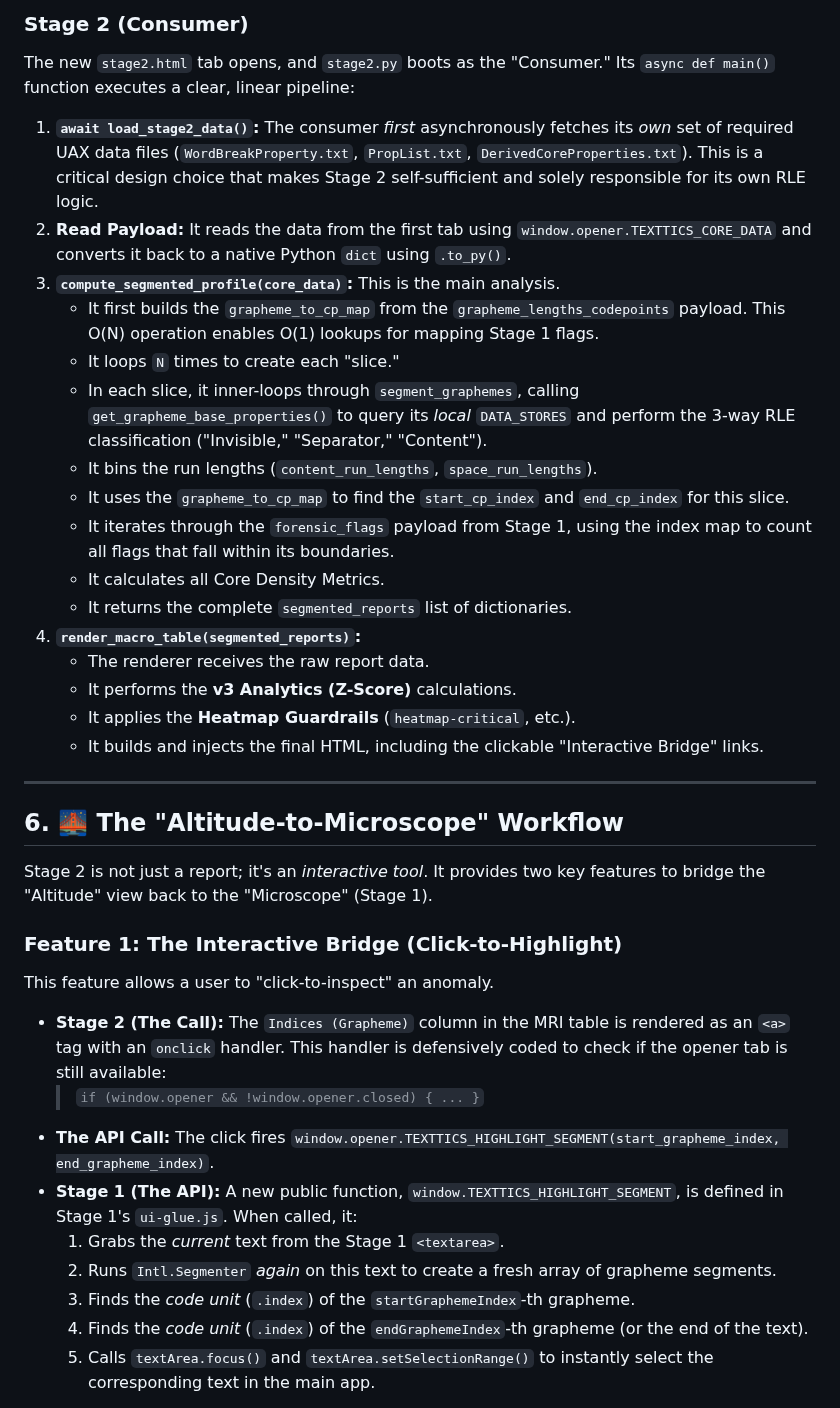
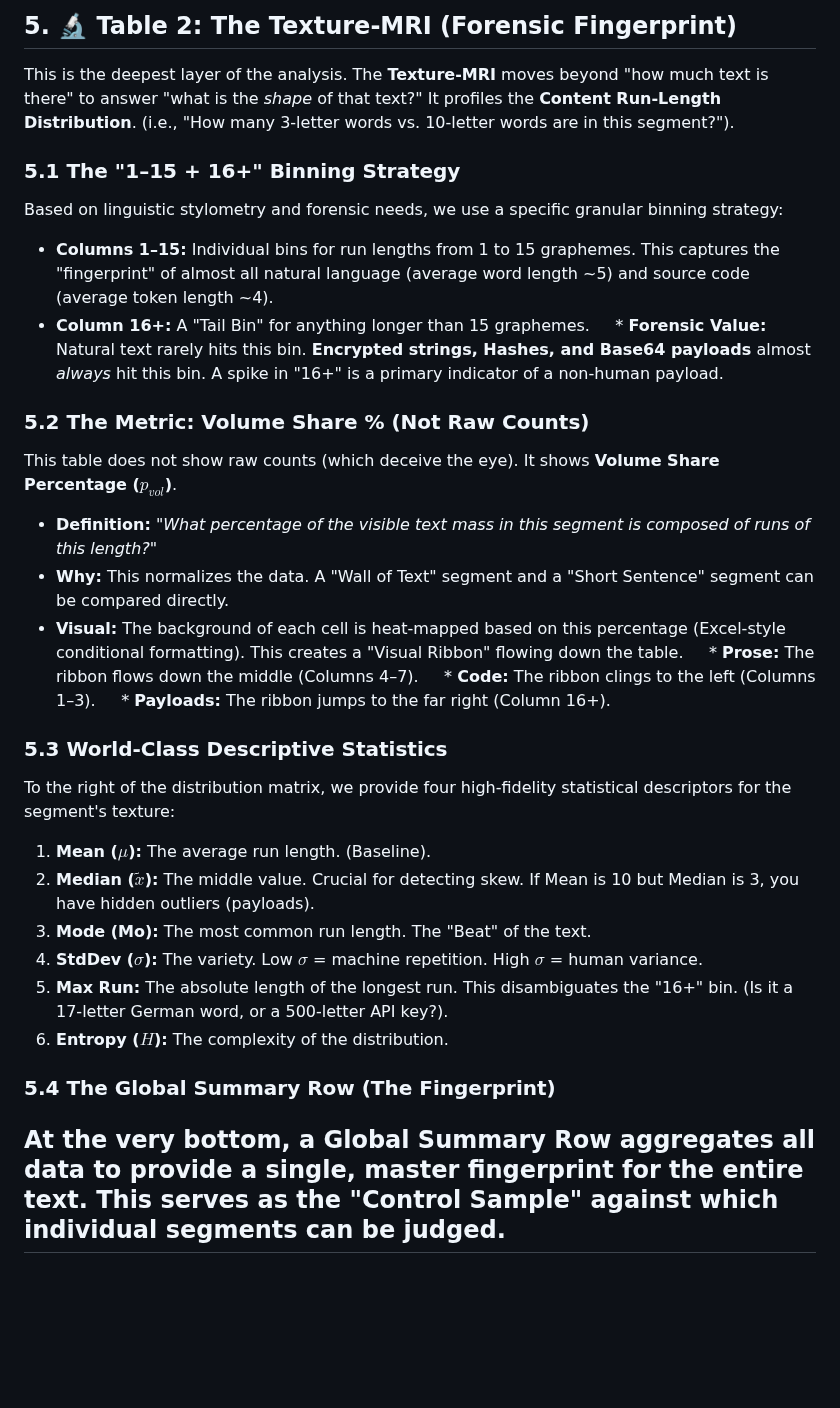
Before and after one commit to texttics/texttics-site, a Markdown page: stage2-readme.md, the part around one of its changes. GitHub-like rendering; blank space fills up the shorter version.

```diff
--- a/stage2-readme.md
+++ b/stage2-readme.md
@@ -170,39 +90,27 @@ The main `app.py` is the "Provider." When `update_all()` finishes its analysis,
-### Stage 2 (Consumer)
-The new `stage2.html` tab opens, and `stage2.py` boots as the "Consumer." Its `async def main()` function executes a clear, linear pipeline:
-
-1.  **`await load_stage2_data()`:** The consumer *first* asynchronously fetches its *own* set of required UAX data files (`WordBreakProperty.txt`, `PropList.txt`, `DerivedCoreProperties.txt`). This is a critical design choice that makes Stage 2 self-sufficient and solely responsible for its own RLE logic.
-2.  **Read Payload:** It reads the data from the first tab using `window.opener.TEXTTICS_CORE_DATA` and converts it back to a native Python `dict` using `.to_py()`.
-3.  **`compute_segmented_profile(core_data)`:** This is the main analysis.
-    * It first builds the `grapheme_to_cp_map` from the `grapheme_lengths_codepoints` payload. This O(N) operation enables O(1) lookups for mapping Stage 1 flags.
-    * It loops `N` times to create each "slice."
-    * In each slice, it inner-loops through `segment_graphemes`, calling `get_grapheme_base_properties()` to query its *local* `DATA_STORES` and perform the 3-way RLE classification ("Invisible," "Separator," "Content").
-    * It bins the run lengths (`content_run_lengths`, `space_run_lengths`).
-    * It uses the `grapheme_to_cp_map` to find the `start_cp_index` and `end_cp_index` for this slice.
-    * It iterates through the `forensic_flags` payload from Stage 1, using the index map to count all flags that fall within its boundaries.
-    * It calculates all Core Density Metrics.
-    * It returns the complete `segmented_reports` list of dictionaries.
-4.  **`render_macro_table(segmented_reports)`:**
-    * The renderer receives the raw report data.
-    * It performs the **v3 Analytics (Z-Score)** calculations.
-    * It applies the **Heatmap Guardrails** (`heatmap-critical`, etc.).
-    * It builds and injects the final HTML, including the clickable "Interactive Bridge" links.
-
+## 5. 🔬 Table 2: The Texture-MRI (Forensic Fingerprint)
+This is the deepest layer of the analysis. The **Texture-MRI** moves beyond "how much text is there" to answer "what is the *shape* of that text?"
+It profiles the **Content Run-Length Distribution**. (i.e., "How many 3-letter words vs. 10-letter words are in this segment?").
+### 5.1 The "1–15 + 16+" Binning Strategy
+Based on linguistic stylometry and forensic needs, we use a specific granular binning strategy:
+* **Columns 1–15:** Individual bins for run lengths from 1 to 15 graphemes. This captures the "fingerprint" of almost all natural language (average word length ~5) and source code (average token length ~4).
+* **Column 16+:** A "Tail Bin" for anything longer than 15 graphemes.
+    * **Forensic Value:** Natural text rarely hits this bin. **Encrypted strings, Hashes, and Base64 payloads** almost *always* hit this bin. A spike in "16+" is a primary indicator of a non-human payload.
+### 5.2 The Metric: Volume Share % (Not Raw Counts)
+This table does not show raw counts (which deceive the eye). It shows **Volume Share Percentage ($p_{vol}$)**.
+* **Definition:** *"What percentage of the visible text mass in this segment is composed of runs of this length?"*
+* **Why:** This normalizes the data. A "Wall of Text" segment and a "Short Sentence" segment can be compared directly.
+* **Visual:** The background of each cell is heat-mapped based on this percentage (Excel-style conditional formatting). This creates a "Visual Ribbon" flowing down the table.
+    * **Prose:** The ribbon flows down the middle (Columns 4–7).
+    * **Code:** The ribbon clings to the left (Columns 1–3).
+    * **Payloads:** The ribbon jumps to the far right (Column 16+).
+### 5.3 World-Class Descriptive Statistics
+To the right of the distribution matrix, we provide four high-fidelity statistical descriptors for the segment's texture:
+1. **Mean ($\mu$):** The average run length. (Baseline).
+2. **Median ($\tilde{x}$):** The middle value. Crucial for detecting skew. If Mean is 10 but Median is 3, you have hidden outliers (payloads).
+3. **Mode (Mo):** The most common run length. The "Beat" of the text.
+4. **StdDev ($\sigma$):** The variety. Low $\sigma$ = machine repetition. High $\sigma$ = human variance.
+5. **Max Run:** The absolute length of the longest run. This disambiguates the "16+" bin. (Is it a 17-letter German word, or a 500-letter API key?).
+6. **Entropy ($H$):** The complexity of the distribution.
+### 5.4 The Global Summary Row (The Fingerprint)
+At the very bottom, a **Global Summary Row** aggregates all data to provide a single, master fingerprint for the entire text. This serves as the "Control Sample" against which individual segments can be judged.
 ---
-
-## 6. 🌉 The "Altitude-to-Microscope" Workflow
-
-Stage 2 is not just a report; it's an *interactive tool*. It provides two key features to bridge the "Altitude" view back to the "Microscope" (Stage 1).
-
-### Feature 1: The Interactive Bridge (Click-to-Highlight)
-This feature allows a user to "click-to-inspect" an anomaly.
-
-* **Stage 2 (The Call):** The `Indices (Grapheme)` column in the MRI table is rendered as an `<a>` tag with an `onclick` handler. This handler is defensively coded to check if the opener tab is still available:
-    > `if (window.opener && !window.opener.closed) { ... }`
-* **The API Call:** The click fires `window.opener.TEXTTICS_HIGHLIGHT_SEGMENT(start_grapheme_index, end_grapheme_index)`.
-* **Stage 1 (The API):** A new public function, `window.TEXTTICS_HIGHLIGHT_SEGMENT`, is defined in Stage 1's `ui-glue.js`. When called, it:
-    1.  Grabs the *current* text from the Stage 1 `<textarea>`.
-    2.  Runs `Intl.Segmenter` *again* on this text to create a fresh array of grapheme segments.
-    3.  Finds the *code unit* (`.index`) of the `startGraphemeIndex`-th grapheme.
-    4.  Finds the *code unit* (`.index`) of the `endGraphemeIndex`-th grapheme (or the end of the text).
-    5.  Calls `textArea.focus()` and `textArea.setSelectionRange()` to instantly select the corresponding text in the main app.
-
```
Also changed, not shown: other parts of stage2-readme.md (+127 -177 lines).
